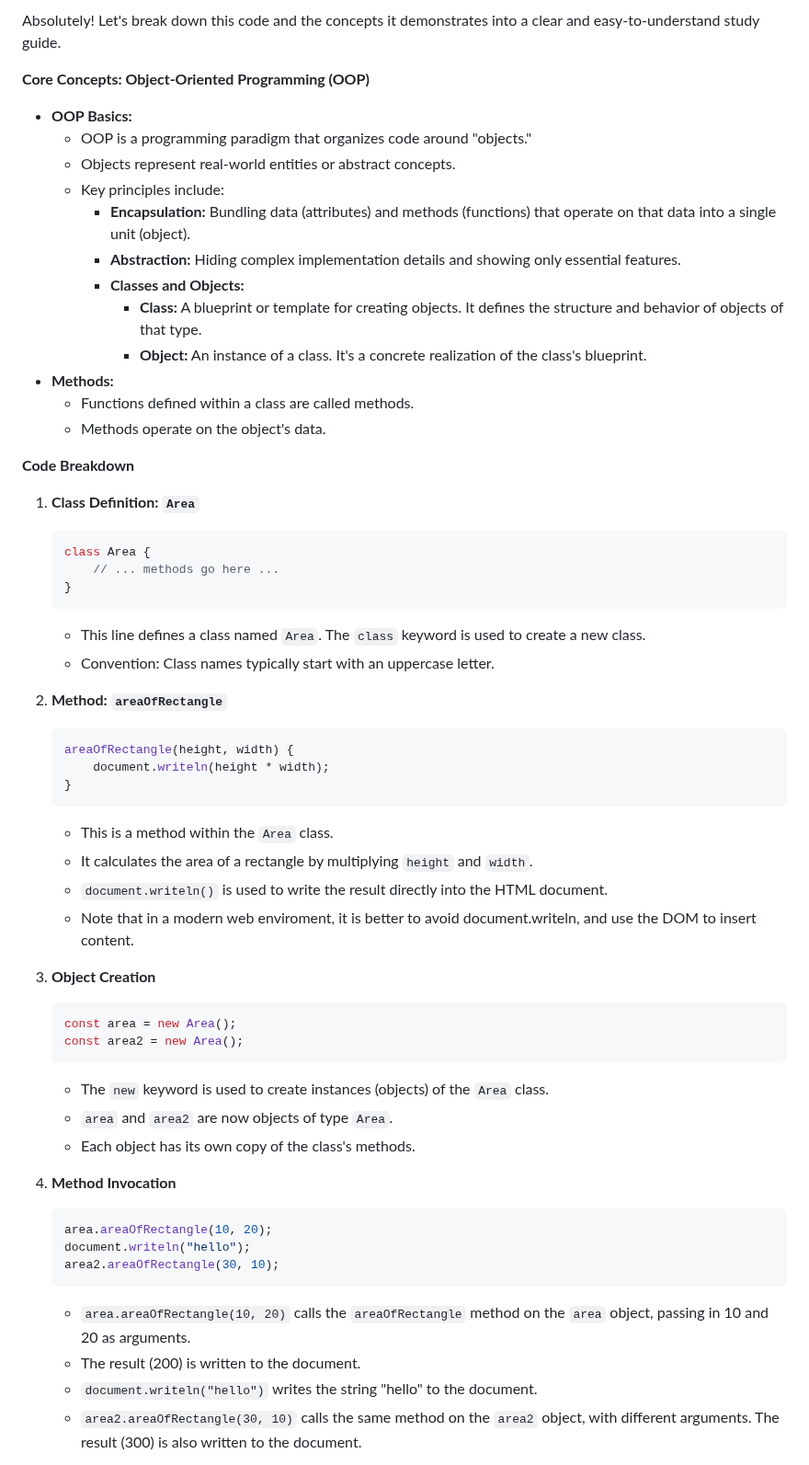
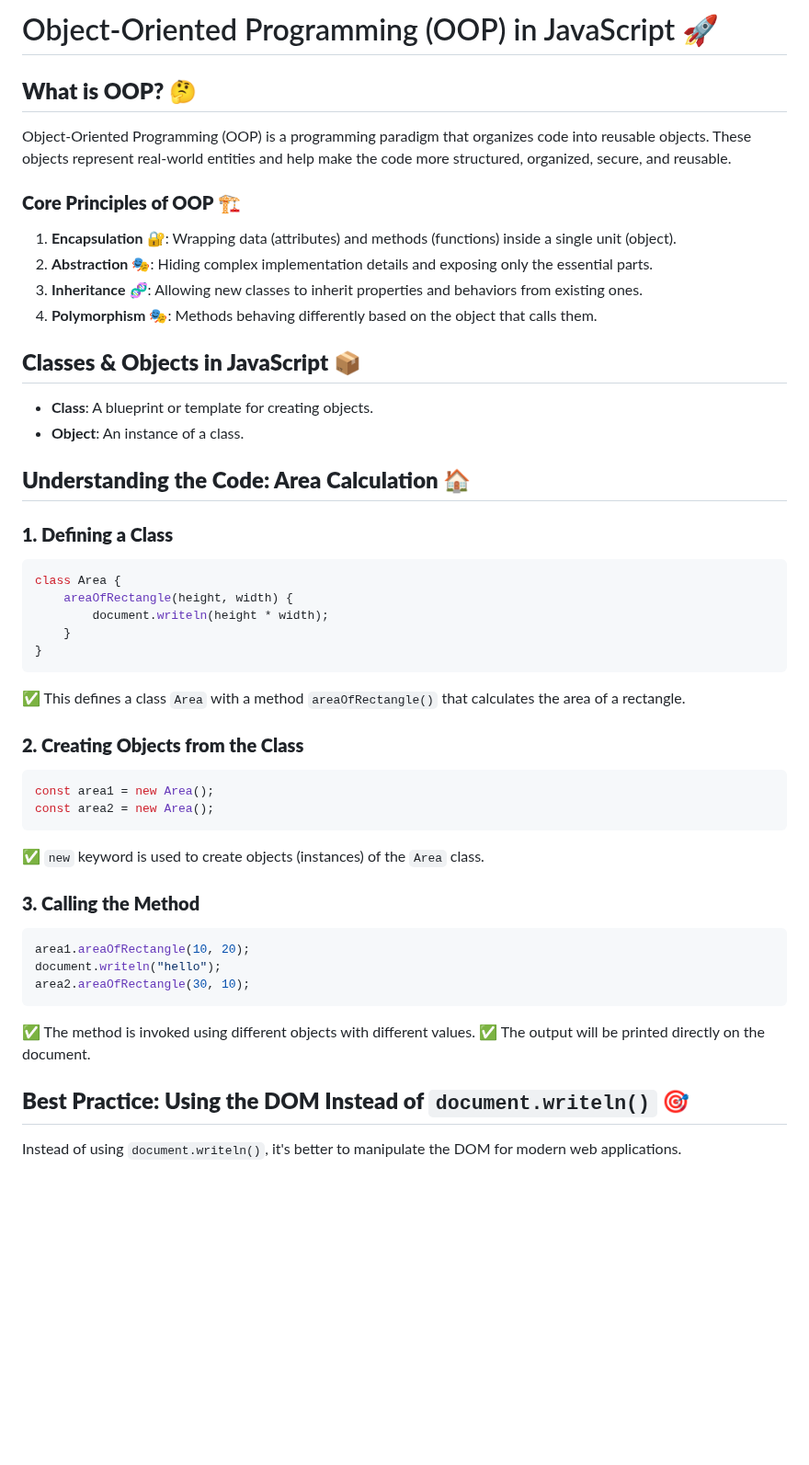
Before and after one commit to theakhilsarkar/Web-Material, a Markdown page: JS/js_oop_day1.md, the part around one of its changes. Shown at 92% size. GitHub-like rendering; blank space fills up the shorter version.

````diff
--- a/JS/js_oop_day1.md
+++ b/JS/js_oop_day1.md
@@ -1,67 +1,46 @@
-Absolutely! Let's break down this code and the concepts it demonstrates into a clear and easy-to-understand study guide.
+# Object-Oriented Programming (OOP) in JavaScript 🚀
 
-**Core Concepts: Object-Oriented Programming (OOP)**
+## **What is OOP? 🤔**
+Object-Oriented Programming (OOP) is a programming paradigm that organizes code into reusable objects. These objects represent real-world entities and help make the code more structured, organized, secure, and reusable.
 
-* **OOP Basics:**
-    * OOP is a programming paradigm that organizes code around "objects."
-    * Objects represent real-world entities or abstract concepts.
-    * Key principles include:
-        * **Encapsulation:** Bundling data (attributes) and methods (functions) that operate on that data into a single unit (object).
-        * **Abstraction:** Hiding complex implementation details and showing only essential features.
-        * **Classes and Objects:**
-            * **Class:** A blueprint or template for creating objects. It defines the structure and behavior of objects of that type.
-            * **Object:** An instance of a class. It's a concrete realization of the class's blueprint.
-* **Methods:**
-    * Functions defined within a class are called methods.
-    * Methods operate on the object's data.
+### **Core Principles of OOP 🏗️**
+1. **Encapsulation** 🔐: Wrapping data (attributes) and methods (functions) inside a single unit (object).
+2. **Abstraction** 🎭: Hiding complex implementation details and exposing only the essential parts.
+3. **Inheritance** 🧬: Allowing new classes to inherit properties and behaviors from existing ones.
+4. **Polymorphism** 🎭: Methods behaving differently based on the object that calls them.
 
-**Code Breakdown**
+## **Classes & Objects in JavaScript 📦**
+- **Class**: A blueprint or template for creating objects.
+- **Object**: An instance of a class.
 
-1.  **Class Definition: `Area`**
+## **Understanding the Code: Area Calculation 🏠**
 
-    ```javascript
-    class Area {
-        // ... methods go here ...
-    }
-    ```
-
-    * This line defines a class named `Area`. The `class` keyword is used to create a new class.
-    * Convention: Class names typically start with an uppercase letter.
-
-2.  **Method: `areaOfRectangle`**
-
-    ```javascript
+### **1. Defining a Class**
+```javascript
+class Area {
     areaOfRectangle(height, width) {
         document.writeln(height * width);
     }
-    ```
+}
+```
+✅ This defines a class `Area` with a method `areaOfRectangle()` that calculates the area of a rectangle.
 
-    * This is a method within the `Area` class.
-    * It calculates the area of a rectangle by multiplying `height` and `width`.
-    * `document.writeln()` is used to write the result directly into the HTML document.
-    * Note that in a modern web enviroment, it is better to avoid document.writeln, and use the DOM to insert content.
+### **2. Creating Objects from the Class**
+```javascript
+const area1 = new Area();
+const area2 = new Area();
+```
+✅ `new` keyword is used to create objects (instances) of the `Area` class.
 
-3.  **Object Creation**
+### **3. Calling the Method**
+```javascript
+area1.areaOfRectangle(10, 20);
+document.writeln("hello");
+area2.areaOfRectangle(30, 10);
+```
+✅ The method is invoked using different objects with different values.
+✅ The output will be printed directly on the document.
 
-    ```javascript
-    const area = new Area();
-    const area2 = new Area();
-    ```
+## **Best Practice: Using the DOM Instead of `document.writeln()` 🎯**
+Instead of using `document.writeln()`, it's better to manipulate the DOM for modern web applications.
 
-    * The `new` keyword is used to create instances (objects) of the `Area` class.
-    * `area` and `area2` are now objects of type `Area`.
-    * Each object has its own copy of the class's methods.
-
-4.  **Method Invocation**
-
-    ```javascript
-    area.areaOfRectangle(10, 20);
-    document.writeln("hello");
-    area2.areaOfRectangle(30, 10);
-    ```
-
-    * `area.areaOfRectangle(10, 20)` calls the `areaOfRectangle` method on the `area` object, passing in 10 and 20 as arguments.
-    * The result (200) is written to the document.
-    * `document.writeln("hello")` writes the string "hello" to the document.
-    * `area2.areaOfRectangle(30, 10)` calls the same method on the `area2` object, with different arguments. The result (300) is also written to the document.
-
````
Also changed, not shown: other parts of JS/js_oop_day1.md (+24 -22 lines).
